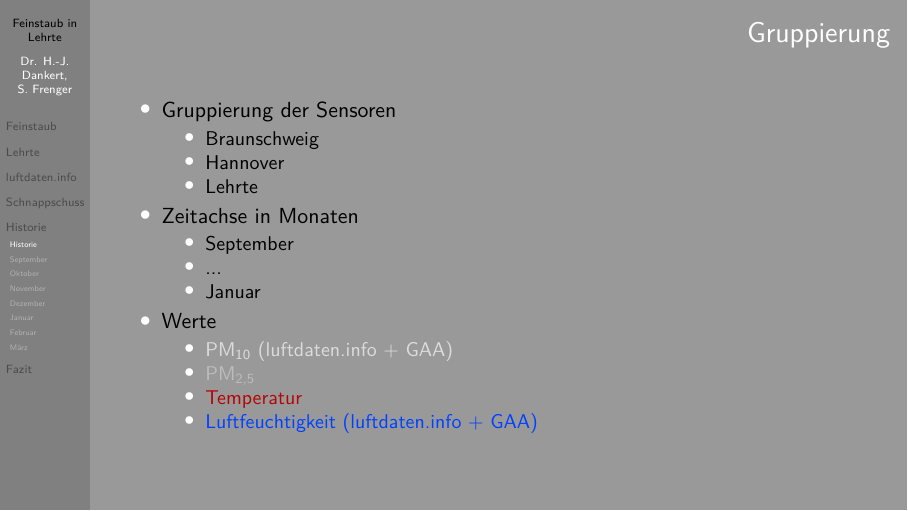
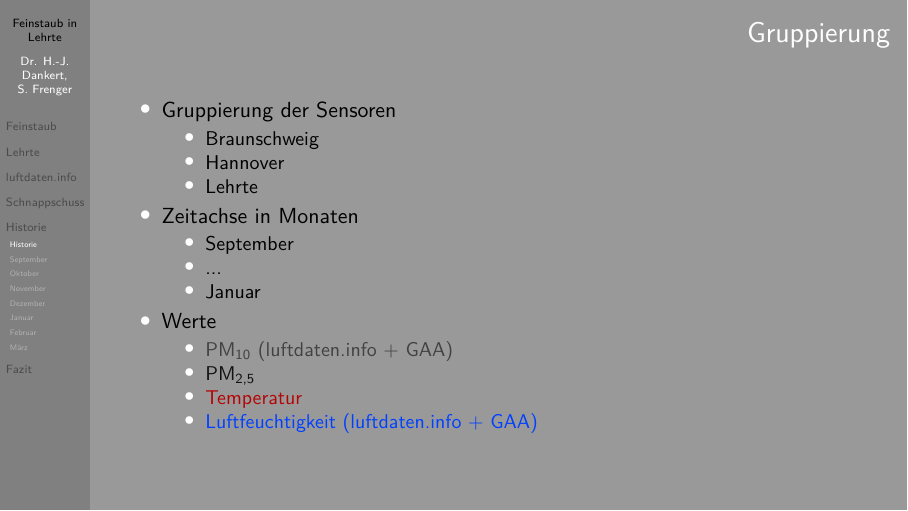
Before and after one commit to brizly/luftdaten-report, LaTeX slides (latex/beamer.tex): page 17 of 39. Compiled offline with pdfLaTeX.

Commit message:
runtimefixes on first checkout, sync colors gnuplot+latex

```diff
--- a/latex/beamer.tex
+++ b/latex/beamer.tex
@@ -22,8 +22,8 @@
 \usepackage{graphicx}
 \usepackage{multicol}
 
-\definecolor{pm10}{HTML}{dcdcdc}
-\definecolor{pm25}{HTML}{bcbcbc}
+\definecolor{pm10}{HTML}{424242}
+\definecolor{pm25}{HTML}{121212}
 \definecolor{temp}{HTML}{B40404}
 \definecolor{feuchte}{HTML}{0040FF}
 
```
Also changed, not shown: 1 other file.
